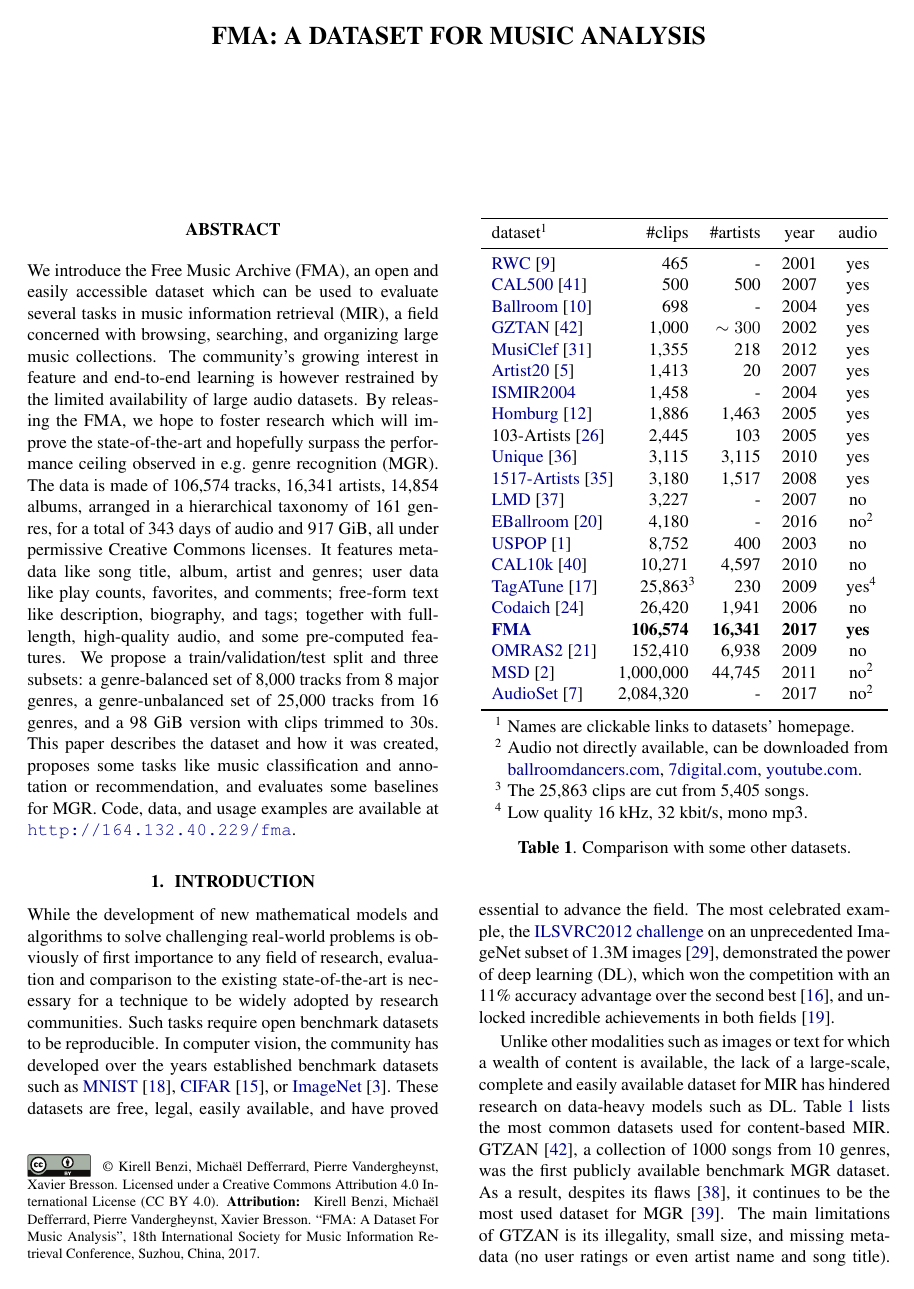
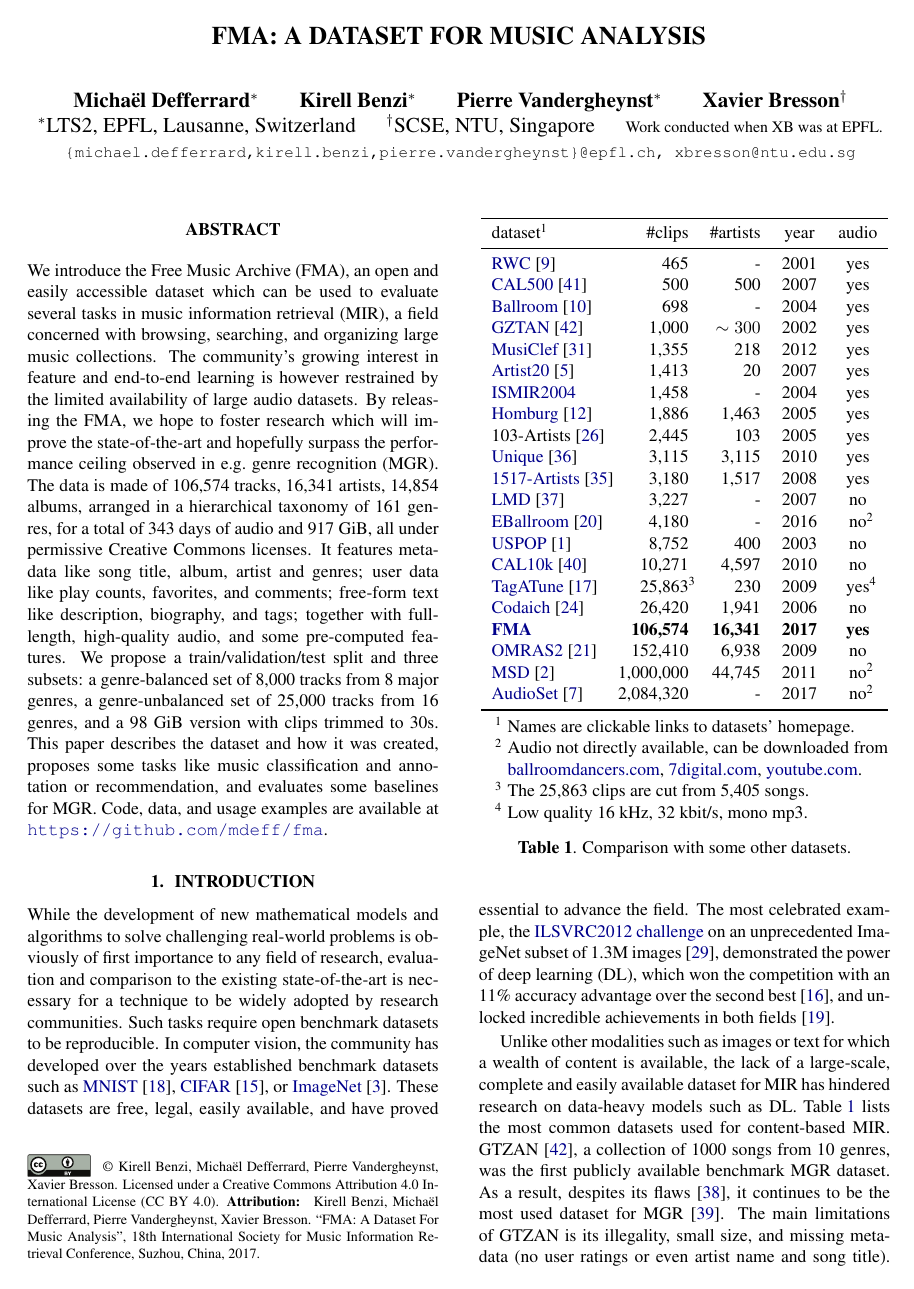
Before and after one commit to mdeff/paper-fma-ismir2017, a LaTeX paper (fma.tex): page 1 of 8. Compiled offline with pdfLaTeX.

Commit message:
non-anonymous output

```diff
--- a/fma.tex
+++ b/fma.tex
@@ -31,8 +31,8 @@
 \newcommand{\tduration}{343 }
 \newcommand{\aduration}{278 }
 \newcommand{\size}{917 }
-%\newcommand{\weblink}{https://github.com/mdeff/fma}
-\newcommand{\weblink}{http://164.132.40.229/fma}
+\newcommand{\weblink}{https://github.com/mdeff/fma}
+%\newcommand{\weblink}{http://164.132.40.229/fma}
 
 \newcommand{\tspacea}{\hspace{0.7em}}
 \newcommand{\tspaceb}{\hspace{0.9em}}
@@ -40,12 +40,12 @@
 \title{FMA: A Dataset For Music Analysis}
 
 \multauthor
-{\phantom{Michaël Defferrard$^*$ \hspace{.6cm} Kirell Benzi$^*$ \hspace{.6cm} Pierre Vandergheynst$^*$ \hspace{.6cm} Xavier Bresson$^\dagger$}}
-{\phantom{
+{Michaël Defferrard$^*$ \hspace{.6cm} Kirell Benzi$^*$ \hspace{.6cm} Pierre Vandergheynst$^*$ \hspace{.6cm} Xavier Bresson$^\dagger$}
+{
 	$^*$LTS2, EPFL, Lausanne, Switzerland \hspace{0.4cm}
 	$^\dagger$SCSE, NTU, Singapore \hspace{0.4cm}
-	{\small Work conducted when XB was at EPFL.}}\\
-	\phantom{\tt\small \{michael.defferrard,kirell.benzi,pierre.vandergheynst\}@epfl.ch, xbresson@ntu.edu.sg}
+	{\small Work conducted when XB was at EPFL.}\\
+	{\tt\small \{michael.defferrard,kirell.benzi,pierre.vandergheynst\}@epfl.ch, xbresson@ntu.edu.sg}
   }
 
 %\multauthor
```
Also changed, not shown: fma.tex (3 more changed lines).
